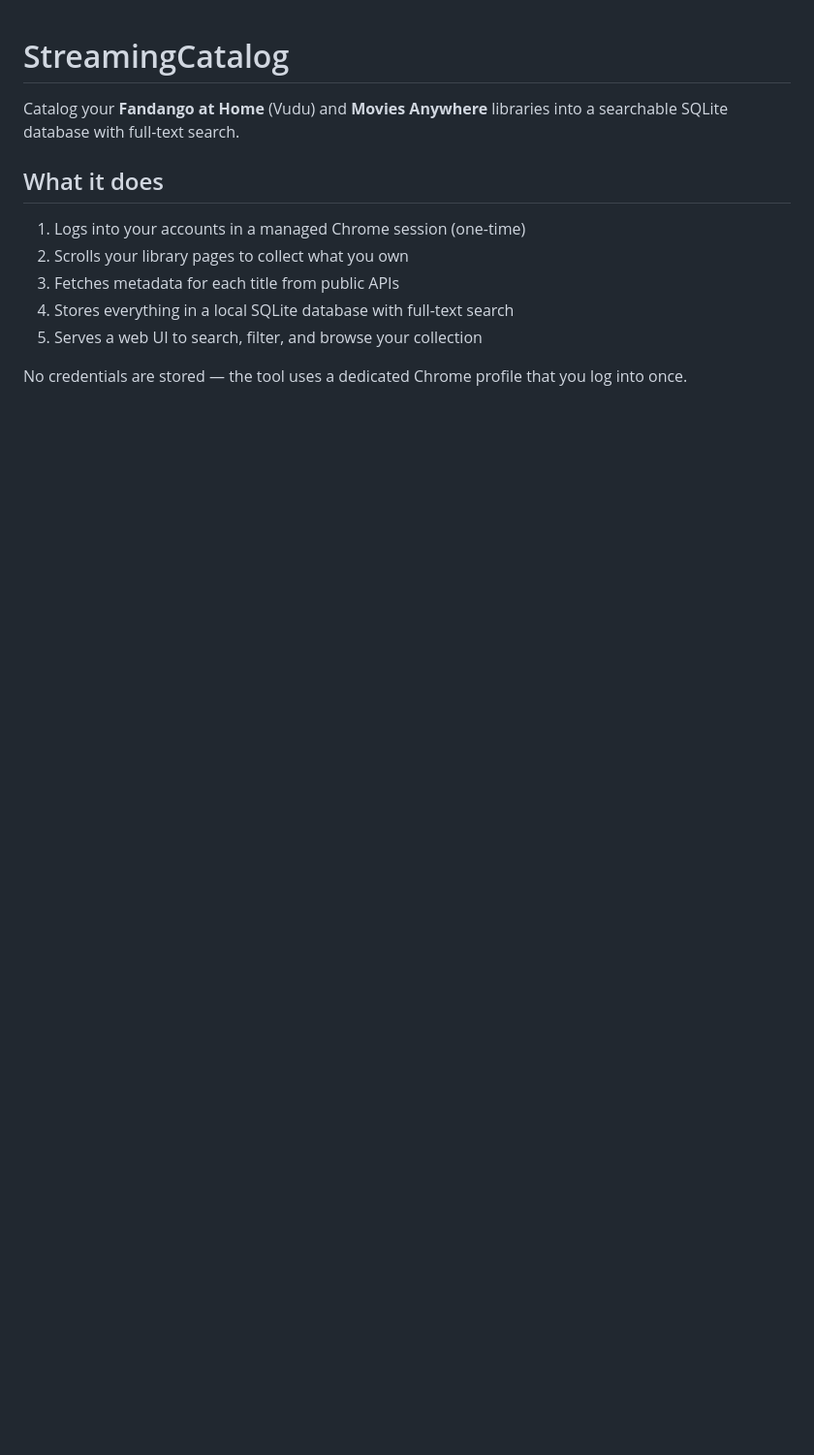
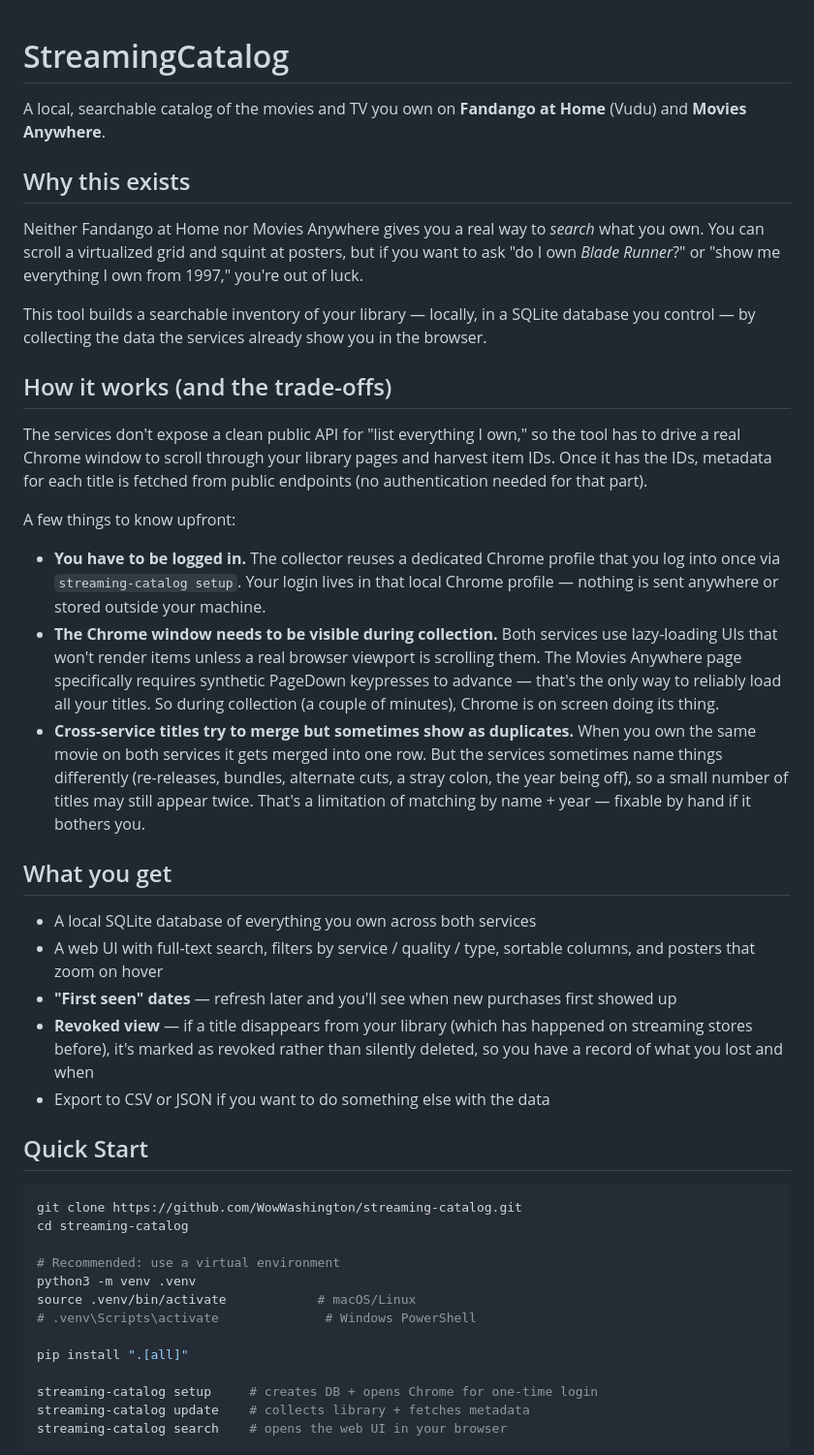
Before and after one commit to WowWashington/streaming-catalog, a Markdown page: README.md, the part around one of its changes. Shown at 97% size. Drawn GitHub-style; blank space fills up the shorter version.

````diff
--- a/README.md
+++ b/README.md
@@ -1,13 +1,46 @@
 # StreamingCatalog
 
-Catalog your **Fandango at Home** (Vudu) and **Movies Anywhere** libraries into a searchable SQLite database with full-text search.
+A local, searchable catalog of the movies and TV you own on **Fandango at Home** (Vudu) and **Movies Anywhere**.
 
-## What it does
+## Why this exists
 
-1. Logs into your accounts in a managed Chrome session (one-time)
-2. Scrolls your library pages to collect what you own
-3. Fetches metadata for each title from public APIs
-4. Stores everything in a local SQLite database with full-text search
-5. Serves a web UI to search, filter, and browse your collection
+Neither Fandango at Home nor Movies Anywhere gives you a real way to *search* what you own. You can scroll a virtualized grid and squint at posters, but if you want to ask "do I own *Blade Runner*?" or "show me everything I own from 1997," you're out of luck.
 
-No credentials are stored — the tool uses a dedicated Chrome profile that you log into once.
+This tool builds a searchable inventory of your library — locally, in a SQLite database you control — by collecting the data the services already show you in the browser.
+
+## How it works (and the trade-offs)
+
+The services don't expose a clean public API for "list everything I own," so the tool has to drive a real Chrome window to scroll through your library pages and harvest item IDs. Once it has the IDs, metadata for each title is fetched from public endpoints (no authentication needed for that part).
+
+A few things to know upfront:
+
+- **You have to be logged in.** The collector reuses a dedicated Chrome profile that you log into once via `streaming-catalog setup`. Your login lives in that local Chrome profile — nothing is sent anywhere or stored outside your machine.
+- **The Chrome window needs to be visible during collection.** Both services use lazy-loading UIs that won't render items unless a real browser viewport is scrolling them. The Movies Anywhere page specifically requires synthetic PageDown keypresses to advance — that's the only way to reliably load all your titles. So during collection (a couple of minutes), Chrome is on screen doing its thing.
+- **Cross-service titles try to merge but sometimes show as duplicates.** When you own the same movie on both services it gets merged into one row. But the services sometimes name things differently (re-releases, bundles, alternate cuts, a stray colon, the year being off), so a small number of titles may still appear twice. That's a limitation of matching by name + year — fixable by hand if it bothers you.
+
+## What you get
+
+- A local SQLite database of everything you own across both services
+- A web UI with full-text search, filters by service / quality / type, sortable columns, and posters that zoom on hover
+- **"First seen" dates** — refresh later and you'll see when new purchases first showed up
+- **Revoked view** — if a title disappears from your library (which has happened on streaming stores before), it's marked as revoked rather than silently deleted, so you have a record of what you lost and when
+- Export to CSV or JSON if you want to do something else with the data
+
+## Quick Start
+
+```bash
+git clone https://github.com/WowWashington/streaming-catalog.git
+cd streaming-catalog
+
+# Recommended: use a virtual environment
+python3 -m venv .venv
+source .venv/bin/activate            # macOS/Linux
+# .venv\Scripts\activate              # Windows PowerShell
+
+pip install ".[all]"
+
+streaming-catalog setup     # creates DB + opens Chrome for one-time login
+streaming-catalog update    # collects library + fetches metadata
+streaming-catalog search    # opens the web UI in your browser
+```
+
````
Also changed, not shown: other parts of README.md (+29 -106 lines).
